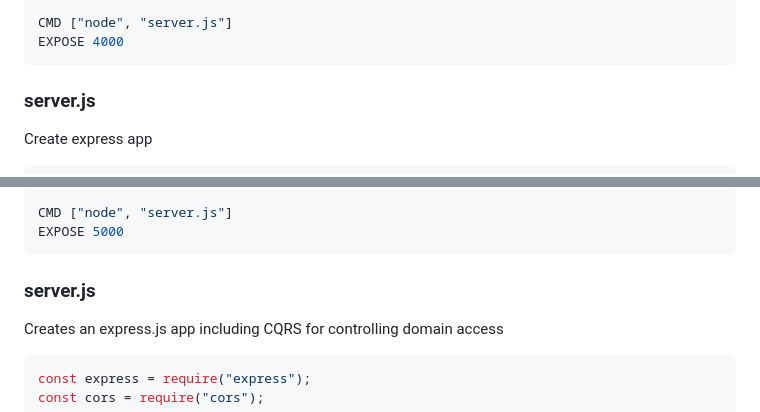
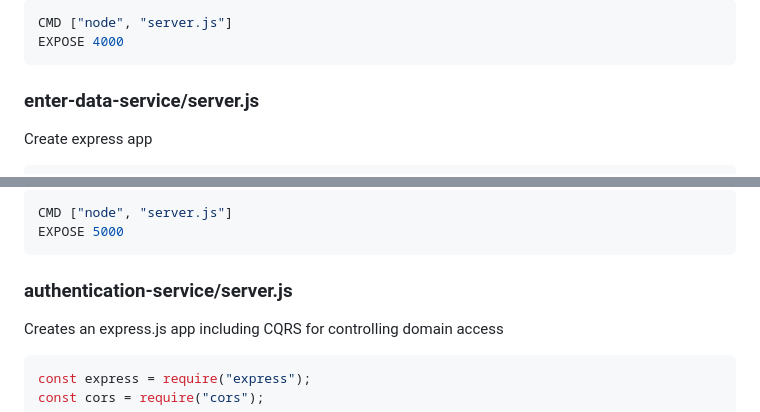
Before and after one commit to nhpang/acit3495, a Markdown page: Documentation.md, 2 parts joined by grey strips. Rendered like a GitHub page.

````diff
--- a/Documentation.md
+++ b/Documentation.md
@@ -37,7 +37,7 @@ CMD ["node", "server.js"]
 EXPOSE 4000
 ```
 
-### server.js
+### enter-data-service/server.js
 Create express app
 
 ```JavaScript
@@ -160,7 +239,7 @@ CMD ["node", "server.js"]
 EXPOSE 5000
 ```
 
-### server.js
+### authentication-service/server.js
 
 Creates an express.js app including CQRS for controlling domain access
 
````
Also changed, not shown: other parts of Documentation.md (+79 -0 lines).
